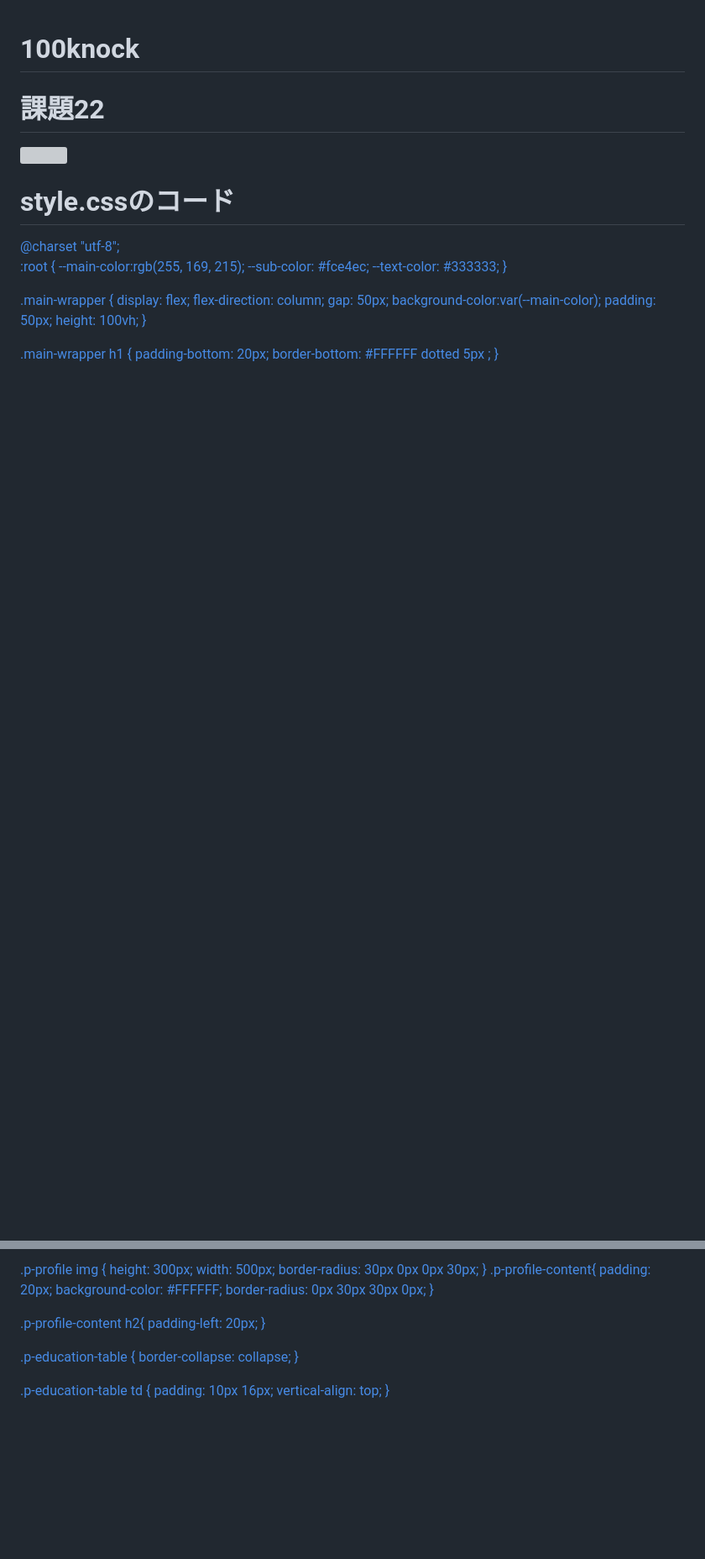
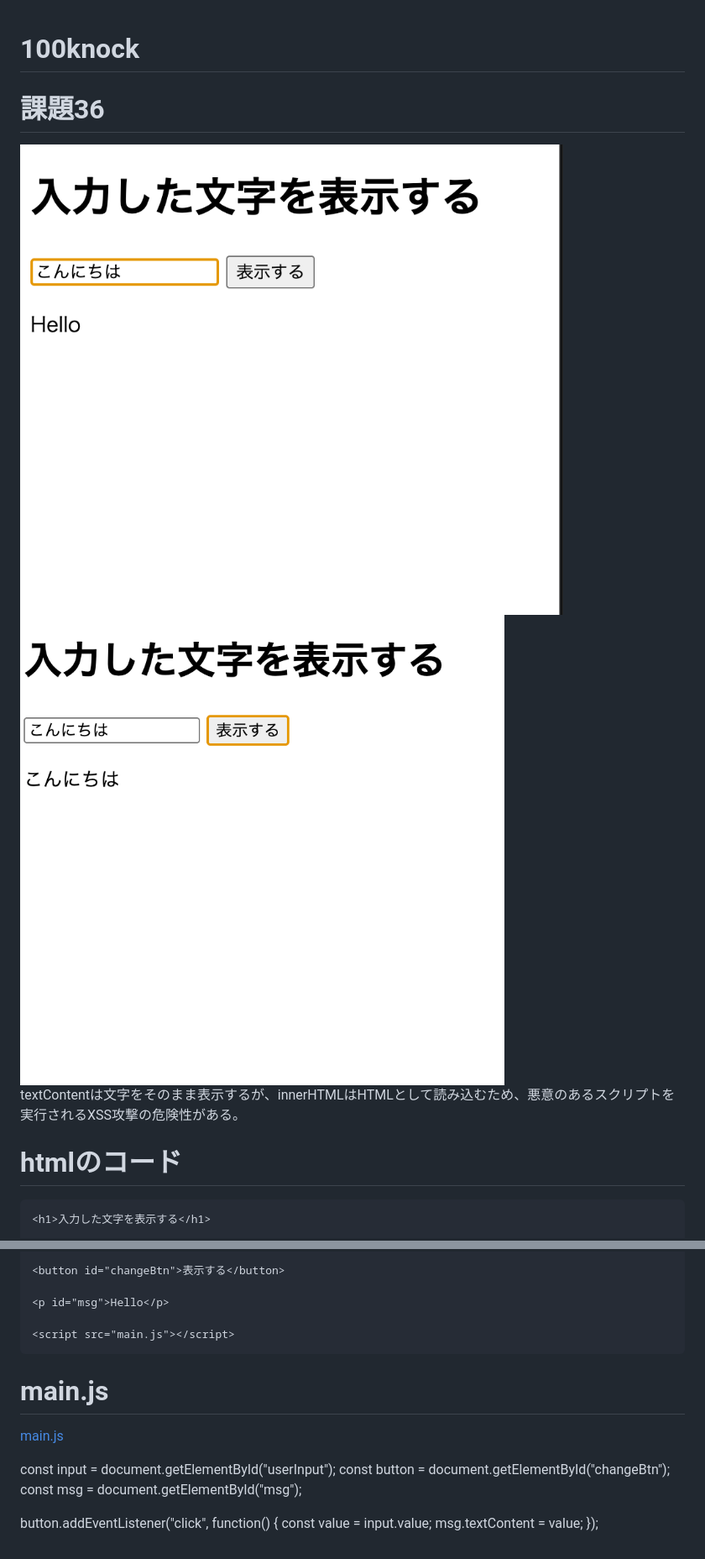
Before and after one commit to yuki8161224/100knock, a Markdown page: README.md, 2 parts joined by grey strips. Shown at 84% size. Drawn GitHub-style; pictures changed too: 03/images/img_01.png (added), 03/images/img_02.png (added); blank space fills up the shorter version; grey boxes are pictures that could not be loaded.

Commit message:
[update]：課題36

```diff
--- a/README.md
+++ b/README.md
@@ -1,28 +1,20 @@
 # 100knock
-# 課題22
-<img src="02/images/img_22.png">
+# 課題36
+<img src="03/images/img_01.png">
+<img src="03/images/img_02.png">
 
-# style.cssのコード
-<a href="02/style.css">
- @charset "utf-8";
+<p>textContentは文字をそのまま表示するが、innerHTMLはHTMLとして読み込むため、悪意のあるスクリプトを実行されるXSS攻撃の危険性がある。</p>
 
- :root {
-  --main-color:rgb(255, 169, 215);
-  --sub-color: #fce4ec;
-  --text-color: #333333;
-}
+# htmlのコード
+<a href="03/index.html"></a>
 
- .main-wrapper {
-     display: flex;
-     flex-direction: column;
-     gap: 50px;
-     background-color:var(--main-color);
-     padding: 50px;
-     height: 100vh;
- }
+<!DOCTYPE html>
+<html lang="ja">
+<head>
+    <meta charset="UTF-8">
+    <title>入力とDOMの書き換え</title>
+</head>
+<body>
 
- .main-wrapper h1 {
-     padding-bottom: 20px;
-     border-bottom: #FFFFFF dotted 5px ;
- }
+    <h1>入力した文字を表示する</h1>
 
@@ -32,24 +22,21 @@
 
- .p-profile img {
-     height: 300px;
-     width: 500px;
-     border-radius: 30px 0px 0px 30px;
- }
- .p-profile-content{
-    padding: 20px;
-    background-color: #FFFFFF;
-    border-radius: 0px 30px 30px 0px;
- }
+    <button id="changeBtn">表示する</button>
 
- .p-profile-content h2{
-    padding-left: 20px;
- }
+    <p id="msg">Hello</p>
 
- .p-education-table {
-     border-collapse: collapse;
- }
+    <script src="main.js"></script>
+</body>
+</html>
 
- .p-education-table td {
-     padding: 10px 16px;
-     vertical-align: top;
- }
+ # main.js
+ <a href="03/main.js">main.js</a>
+
+
+const input = document.getElementById("userInput");
+const button = document.getElementById("changeBtn");
+const msg = document.getElementById("msg");
+
+button.addEventListener("click", function() {
+    const value = input.value;
+    msg.textContent = value;
+});
```
Also changed, not shown: other parts of README.md (+1 -3 lines), 2 other files.
